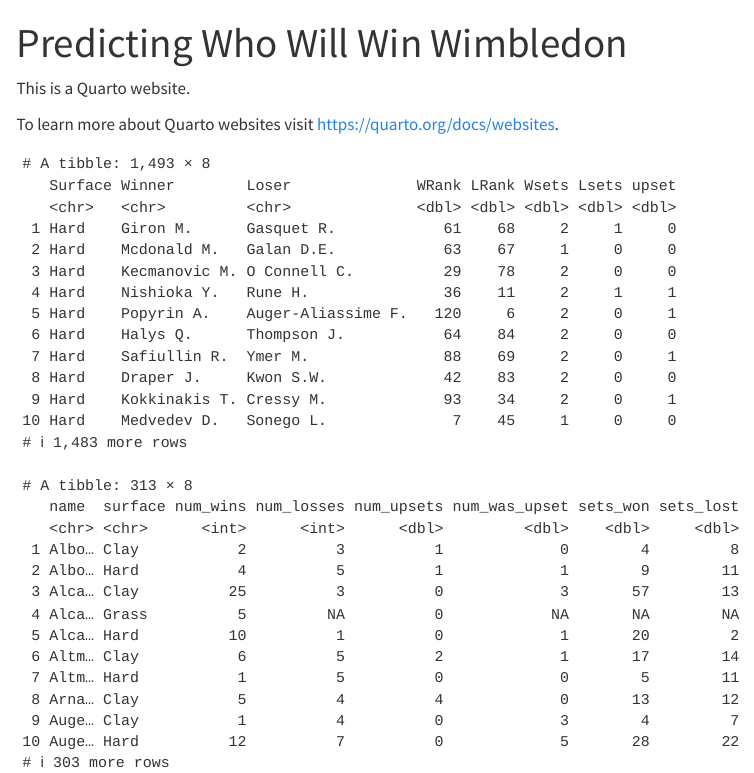
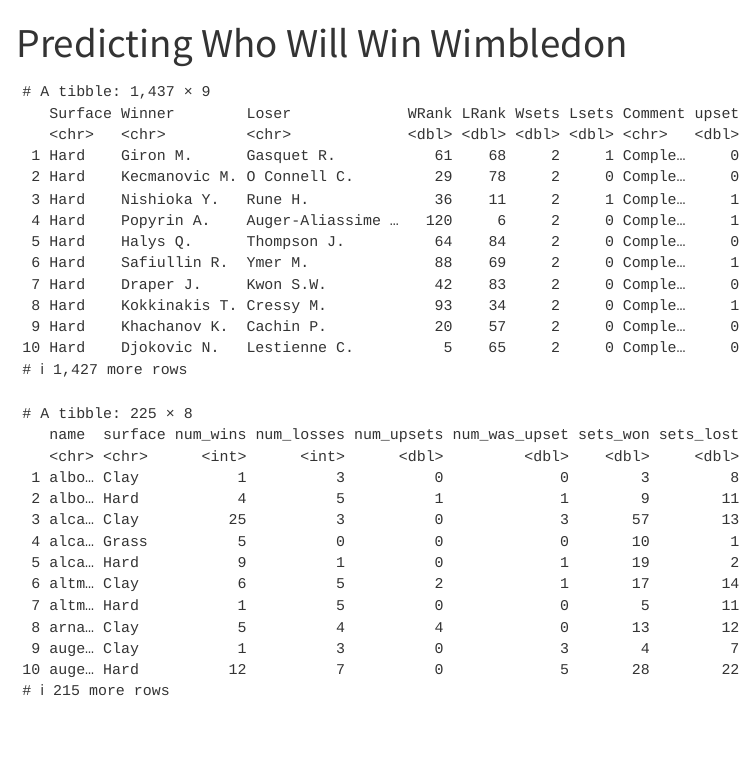
Before and after one commit to UhanWu/studentfinal-project-website, a Quarto document (index.qmd): the page in a window 1100 px wide, from its top. Rendered offline with R 4.5, knitr and Pandoc in place of Quarto, with nearby package versions; menus at the side of the page are left out.

Commit message:
selected players

````diff
--- a/index.qmd
+++ b/index.qmd
@@ -1,10 +1,6 @@
 ---
 title: "Predicting Who Will Win Wimbledon"
 ---
-
-This is a Quarto website.
-
-To learn more about Quarto websites visit <https://quarto.org/docs/websites>.
 
 ```{r}
 #| echo: false
@@ -25,13 +21,15 @@ library(readxl)
 #                       num of sets won
 #                       num of sets lost
 
-data <- read_excel("data/2023ATPResults.xlsx") |>
-  select(Surface, Winner:LRank, Wsets, Lsets) |>
+data <- read_excel("data/2023ATPResults2.xlsx") |>
+  select(Surface, Winner:LRank, Wsets, Lsets, Comment) |>
+  filter(Comment == "Completed") |>
   mutate(WRank = as.double(WRank), LRank = as.double(LRank)) |>
   mutate(WRank = replace(WRank, is.na(WRank), 10000),
          LRank = replace(LRank, is.na(LRank), 10000)) |>
   mutate(upset = if_else(WRank > LRank, 1, 0))
-#DEAL WITH PROBLEM WHERE RANK IS NA
+#DEAL WITH PROBLEM WHERE RANK IS NA (done)
+#DEAL WITH PROBLEM WHERE MATCH ISNT COMPLETED: ignore if match is "Retired" or "Walkover"
 data
 
 #creating each stat as own tibble
@@ -64,14 +62,29 @@ player_loss_sets <- data |>
   rename(surface = Surface, name = Loser)
 
 #joining tibbles
-upsets <- left_join(player_upset_wins, player_upset_losses, by = c("name", "surface"))
-wins_and_losses <- left_join(player_wins, player_losses, by = c("name", "surface"))
-won_lost_sets <- left_join(player_win_sets, player_loss_sets, by = c("name", "surface"))
+upsets <- left_join(player_upset_wins, player_upset_losses, by = c("name", "surface")) |>
+  replace_na(list(num_was_upset = 0))
+wins_and_losses <- left_join(player_wins, player_losses, by = c("name", "surface")) |>
+  replace_na(list(num_losses = 0))
+won_lost_sets <- left_join(player_win_sets, player_loss_sets, by = c("name", "surface")) |>
+  replace_na(list(lsets_won = 0, lsets_lost = 0, wsets_won = 0, wsets_lost = 0))
 win_loss_upset <- left_join(wins_and_losses, upsets, by = c("name", "surface"))
-all_stats <- left_join(win_loss_upset, won_lost_sets, by = c("name", "surface"))
-
-all_stats |>
+all_stats <- left_join(win_loss_upset, won_lost_sets, by = c("name", "surface")) |>
   mutate(sets_won = wsets_won + lsets_won,
          sets_lost = wsets_lost + lsets_lost) |>
-  select(name:num_was_upset, sets_won, sets_lost)
+  select(name:num_was_upset, sets_won, sets_lost) |>
+  mutate(name = tolower(name))
+
+ppl_in_wimbledon <- read_excel("data/Wimbledon2023Draw.xlsx") |>
+  mutate(name = tolower(name))
+
+name_vector <- ppl_in_wimbledon$name
+
+#all_stats
+#names w/ ' are just spaces, i.e O'Connell = O Connell
+#Wolf J.J. instead of Wolf J.
+
+selected_rows <- all_stats[all_stats$name %in% name_vector, ]
+selected_rows
+
 ```
````
Also changed, not shown: data/2023ATPResults1.xlsx (renamed from data/2023ATPResults.xlsx), data/2023ATPResults2.xlsx (added), data/Wimbledon2023Draw.xlsx (added), 4 other files.
